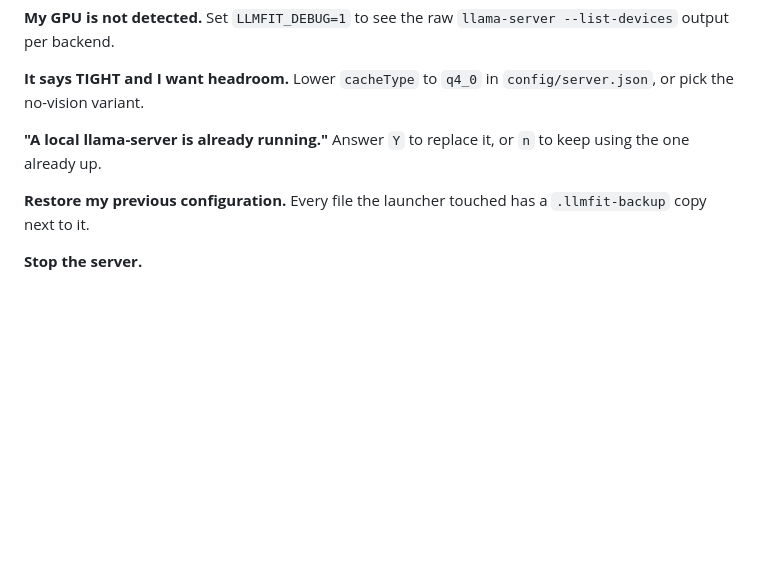
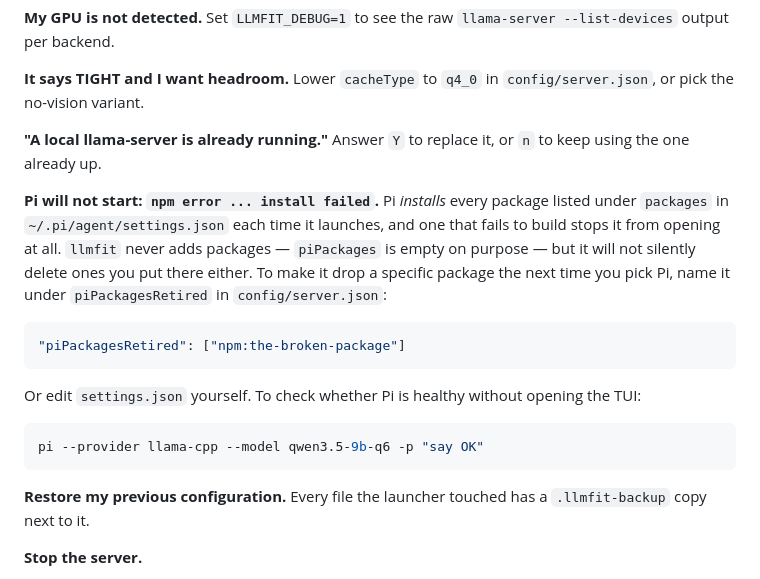
Before and after one commit to ddarthp/llmfit, a Markdown page: README.md, the part around the change. Drawn GitHub-style; blank space fills up the shorter version.

Commit message:
docs: explain the Pi package failure mode and how to clear it
Pi installs every package listed under `packages` in its settings each time
it launches, and one that fails to build stops it from opening at all. An
early version of this launcher injected two, which is how the failure was
found; piPackages has been empty since.

The launcher deliberately does not delete packages it did not add, so a
machine that still carries a broken one keeps hitting it. Documented the
piPackagesRetired escape hatch, and a one-liner that checks Pi without
opening the TUI.

````diff
--- a/README.md
+++ b/README.md
@@ -427,6 +427,18 @@ powershell -ExecutionPolicy Bypass -File verify.ps1 -Full   # require the whole
 
 **"A local llama-server is already running."** Answer `Y` to replace it, or `n` to keep using the one already up.
 
+**Pi will not start: `npm error ... install failed`.** Pi *installs* every package listed under `packages` in `~/.pi/agent/settings.json` each time it launches, and one that fails to build stops it from opening at all. `llmfit` never adds packages — `piPackages` is empty on purpose — but it will not silently delete ones you put there either. To make it drop a specific package the next time you pick Pi, name it under `piPackagesRetired` in `config/server.json`:
+
+```json
+"piPackagesRetired": ["npm:the-broken-package"]
+```
+
+Or edit `settings.json` yourself. To check whether Pi is healthy without opening the TUI:
+
+```powershell
+pi --provider llama-cpp --model qwen3.5-9b-q6 -p "say OK"
+```
+
 **Restore my previous configuration.** Every file the launcher touched has a `.llmfit-backup` copy next to it.
 
 **Stop the server.**
````
